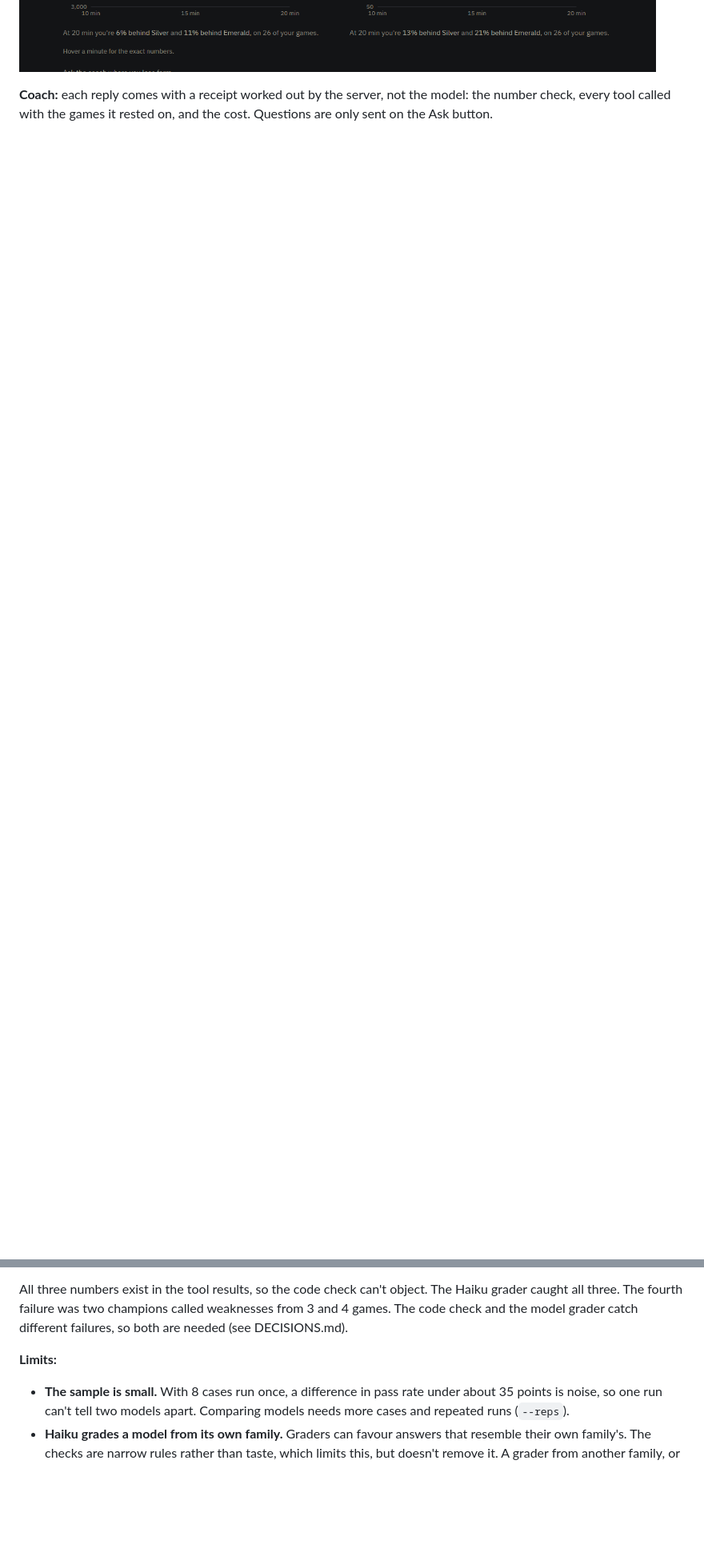
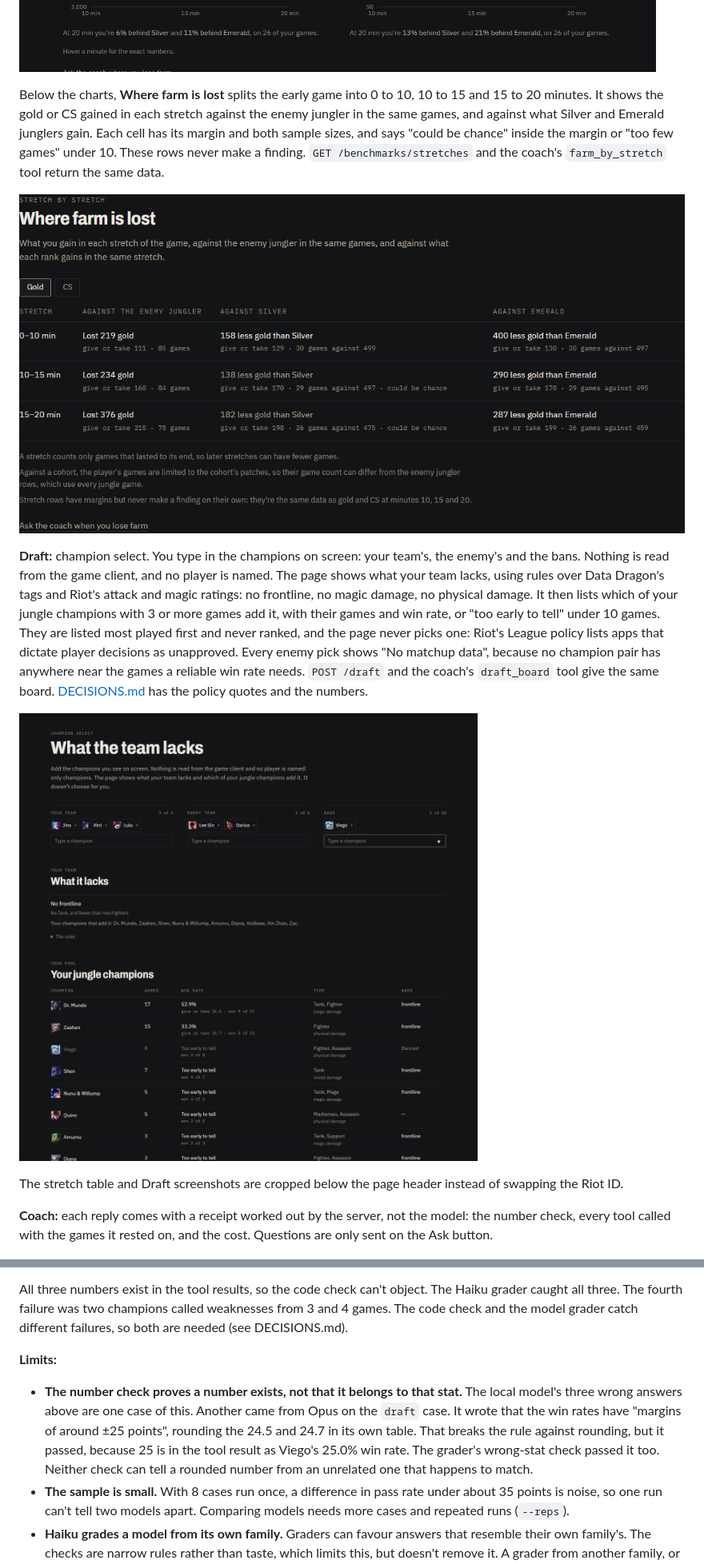
Before and after one commit to yuval3434/League-Of-Legends-Coach, a Markdown page: README.md, 2 parts joined by grey strips. Shown at 80% size. GitHub-like rendering; pictures changed too: docs/screens/draft.png (added), docs/screens/stretches.png (added); blank space fills up the shorter version.

```diff
--- a/README.md
+++ b/README.md
@@ -47,6 +72,34 @@ the sort puts them, and only champions with enough games offer "Ask the coach".
 with your likely range shaded, then every theme's verdict against both ranks.
 
 ![The Compare page: gold and CS by minute against Silver and Emerald](docs/screens/compare.png)
+
+Below the charts, **Where farm is lost** splits the early game into 0 to 10, 10
+to 15 and 15 to 20 minutes. It shows the gold or CS gained in each stretch
+against the enemy jungler in the same games, and against what Silver and
+Emerald junglers gain. Each cell has its margin and both sample sizes, and says
+"could be chance" inside the margin or "too few games" under 10. These rows
+never make a finding. `GET /benchmarks/stretches` and the coach's
+`farm_by_stretch` tool return the same data.
+
+![The stretch table: gold lost per stretch to the enemy jungler, and against Silver and Emerald](docs/screens/stretches.png)
+
+**Draft:** champion select. You type in the champions on screen: your team's,
+the enemy's and the bans. Nothing is read from the game client, and no player is
+named. The page shows what your team lacks, using rules over Data Dragon's tags
+and Riot's attack and magic ratings: no frontline, no magic damage, no physical
+damage. It then lists which of your jungle champions with 3 or more games add
+it, with their games and win rate, or "too early to tell" under 10 games. They
+are listed most played first and never ranked, and the page never picks one:
+Riot's League policy lists apps that dictate player decisions as unapproved.
+Every enemy pick shows "No matchup data", because no champion pair has anywhere
+near the games a reliable win rate needs. `POST /draft` and the coach's
+`draft_board` tool give the same board. [DECISIONS.md](DECISIONS.md) has the
+policy quotes and the numbers.
+
+![The Draft page: a board with no frontline, and the player's jungle champions that add one](docs/screens/draft.png)
+
+The stretch table and Draft screenshots are cropped below the page header instead
+of swapping the Riot ID.
 
 **Coach:** each reply comes with a receipt worked out by the server, not the
 model: the number check, every tool called with the games it rested on, and the
@@ -291,6 +361,14 @@ weaknesses from 3 and 4 games. The code check and the model grader catch
 different failures, so both are needed (see DECISIONS.md).
 
 **Limits:**
+- **The number check proves a number exists, not that it belongs to that
+  stat.** The local model's three wrong answers above are one case of this.
+  Another came from Opus on the `draft` case. It wrote that the win rates have
+  "margins of around ±25 points", rounding the 24.5 and 24.7 in its own table.
+  That breaks the rule against rounding, but it passed, because 25 is in the
+  tool result as Viego's 25.0% win rate. The grader's wrong-stat check passed
+  it too. Neither check can tell a rounded number from an unrelated one that
+  happens to match.
 - **The sample is small.** With 8 cases run once, a difference in pass rate under
   about 35 points is noise, so one run can't tell two models apart. Comparing
   models needs more cases and repeated runs (`--reps`).
```
Also changed, not shown: other parts of README.md (+47 -5 lines), 1 other file.
